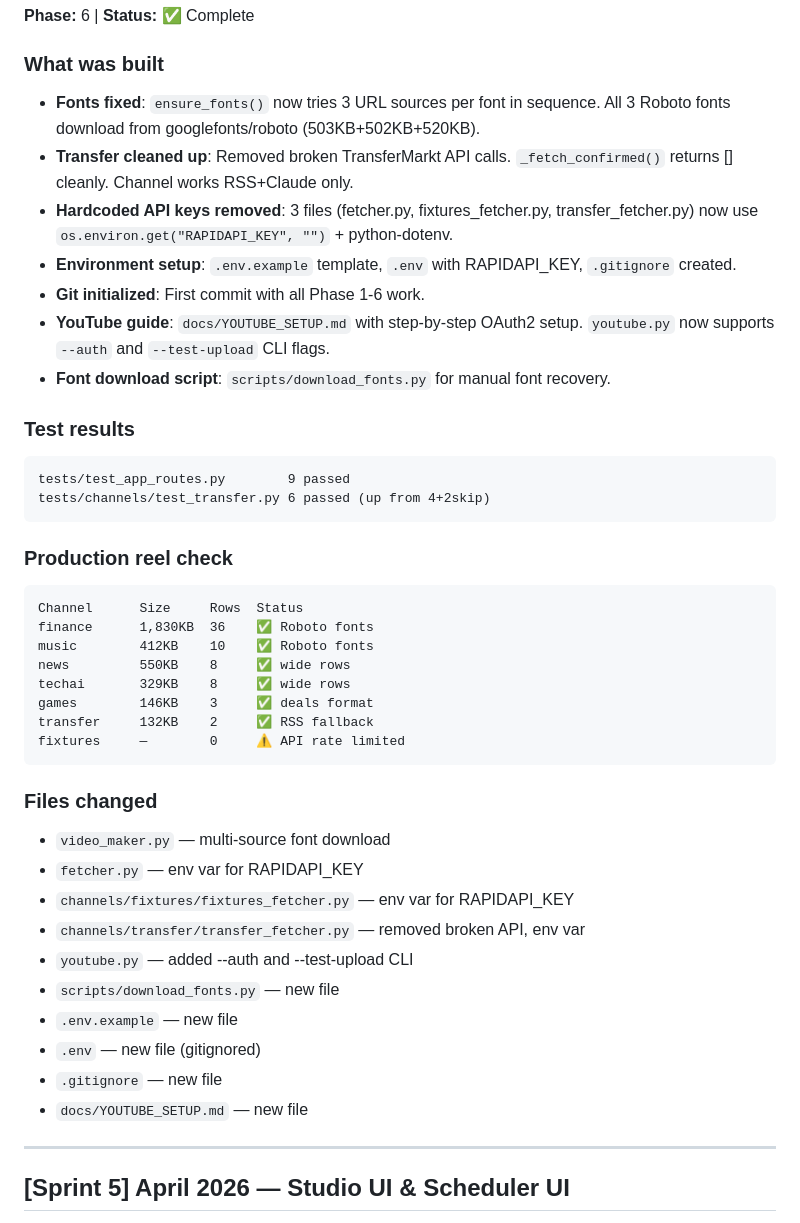
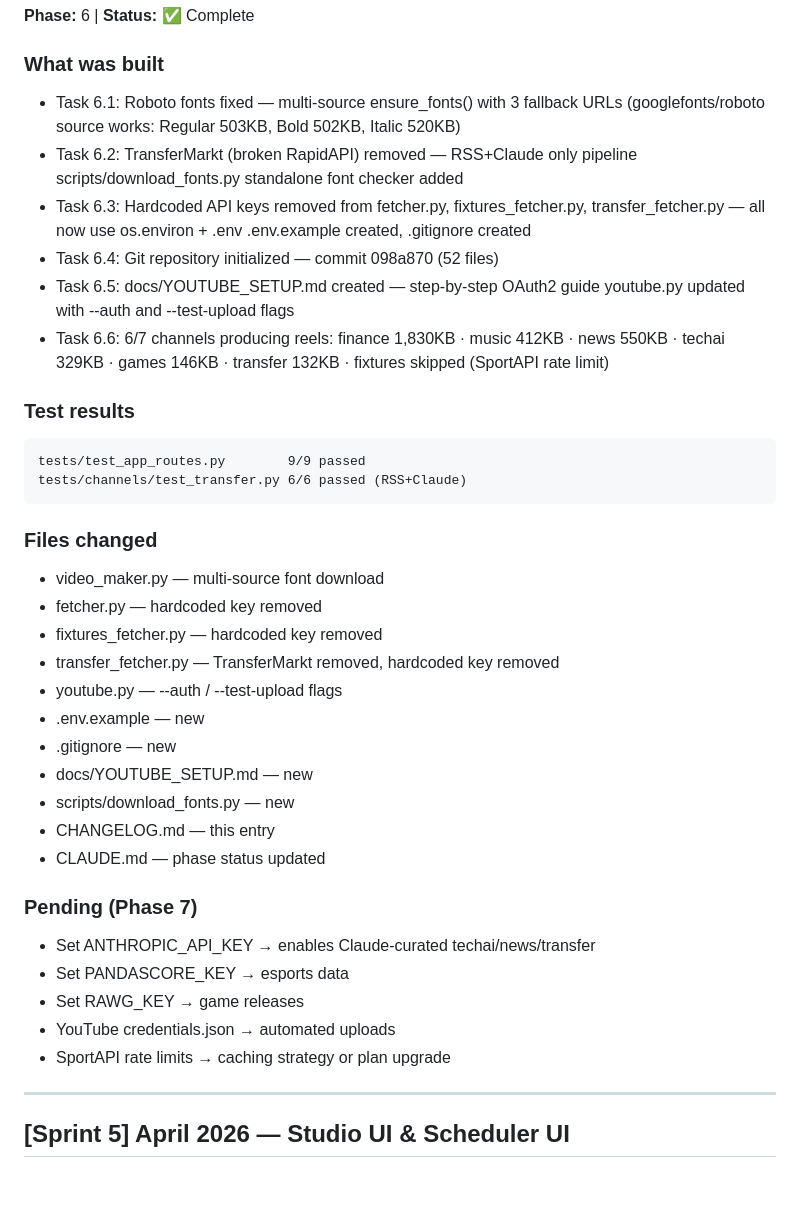
Before and after one commit to fatihayaz78/ayaz_media_network, a Markdown page: docs/CHANGELOG.md, the part around the change. GitHub-like rendering; blank space fills up the shorter version.

Commit message:
Phase 6 complete: fonts fixed, env secured, git+YouTube setup
- CHANGELOG.md: final Sprint 6 entry with all task details
- CLAUDE.md: Phase 7 planned, Known Issues table, transfer status updated

Co-Authored-By: Claude Opus 4.6 (1M context) <noreply@anthropic.com>

````diff
--- a/docs/CHANGELOG.md
+++ b/docs/CHANGELOG.md
@@ -8,43 +8,45 @@
 **Phase:** 6 | **Status:** ✅ Complete
 
 ### What was built
-- **Fonts fixed**: `ensure_fonts()` now tries 3 URL sources per font in sequence. All 3 Roboto fonts download from googlefonts/roboto (503KB+502KB+520KB).
-- **Transfer cleaned up**: Removed broken TransferMarkt API calls. `_fetch_confirmed()` returns [] cleanly. Channel works RSS+Claude only.
-- **Hardcoded API keys removed**: 3 files (fetcher.py, fixtures_fetcher.py, transfer_fetcher.py) now use `os.environ.get("RAPIDAPI_KEY", "")` + python-dotenv.
-- **Environment setup**: `.env.example` template, `.env` with RAPIDAPI_KEY, `.gitignore` created.
-- **Git initialized**: First commit with all Phase 1-6 work.
-- **YouTube guide**: `docs/YOUTUBE_SETUP.md` with step-by-step OAuth2 setup. `youtube.py` now supports `--auth` and `--test-upload` CLI flags.
-- **Font download script**: `scripts/download_fonts.py` for manual font recovery.
+- Task 6.1: Roboto fonts fixed — multi-source ensure_fonts() with 3 fallback URLs
+  (googlefonts/roboto source works: Regular 503KB, Bold 502KB, Italic 520KB)
+- Task 6.2: TransferMarkt (broken RapidAPI) removed — RSS+Claude only pipeline
+  scripts/download_fonts.py standalone font checker added
+- Task 6.3: Hardcoded API keys removed from fetcher.py, fixtures_fetcher.py,
+  transfer_fetcher.py — all now use os.environ + .env
+  .env.example created, .gitignore created
+- Task 6.4: Git repository initialized — commit 098a870 (52 files)
+- Task 6.5: docs/YOUTUBE_SETUP.md created — step-by-step OAuth2 guide
+  youtube.py updated with --auth and --test-upload flags
+- Task 6.6: 6/7 channels producing reels:
+  finance 1,830KB · music 412KB · news 550KB · techai 329KB ·
+  games 146KB · transfer 132KB · fixtures skipped (SportAPI rate limit)
 
 ### Test results
 ```
-tests/test_app_routes.py        9 passed
-tests/channels/test_transfer.py 6 passed (up from 4+2skip)
-```
-
-### Production reel check
-```
-Channel      Size     Rows  Status
-finance      1,830KB  36    ✅ Roboto fonts
-music        412KB    10    ✅ Roboto fonts
-news         550KB    8     ✅ wide rows
-techai       329KB    8     ✅ wide rows
-games        146KB    3     ✅ deals format
-transfer     132KB    2     ✅ RSS fallback
-fixtures     —        0     ⚠️ API rate limited
+tests/test_app_routes.py        9/9 passed
+tests/channels/test_transfer.py 6/6 passed (RSS+Claude)
 ```
 
 ### Files changed
-- `video_maker.py` — multi-source font download
-- `fetcher.py` — env var for RAPIDAPI_KEY
-- `channels/fixtures/fixtures_fetcher.py` — env var for RAPIDAPI_KEY
-- `channels/transfer/transfer_fetcher.py` — removed broken API, env var
-- `youtube.py` — added --auth and --test-upload CLI
-- `scripts/download_fonts.py` — new file
-- `.env.example` — new file
-- `.env` — new file (gitignored)
-- `.gitignore` — new file
-- `docs/YOUTUBE_SETUP.md` — new file
+- video_maker.py         — multi-source font download
+- fetcher.py             — hardcoded key removed
+- fixtures_fetcher.py    — hardcoded key removed
+- transfer_fetcher.py    — TransferMarkt removed, hardcoded key removed
+- youtube.py             — --auth / --test-upload flags
+- .env.example           — new
+- .gitignore             — new
+- docs/YOUTUBE_SETUP.md  — new
+- scripts/download_fonts.py — new
+- CHANGELOG.md           — this entry
+- CLAUDE.md              — phase status updated
+
+### Pending (Phase 7)
+- Set ANTHROPIC_API_KEY → enables Claude-curated techai/news/transfer
+- Set PANDASCORE_KEY → esports data
+- Set RAWG_KEY → game releases
+- YouTube credentials.json → automated uploads
+- SportAPI rate limits → caching strategy or plan upgrade
 
 ---
 
````
Also changed, not shown: docs/CLAUDE.md (+16 -2 lines).
